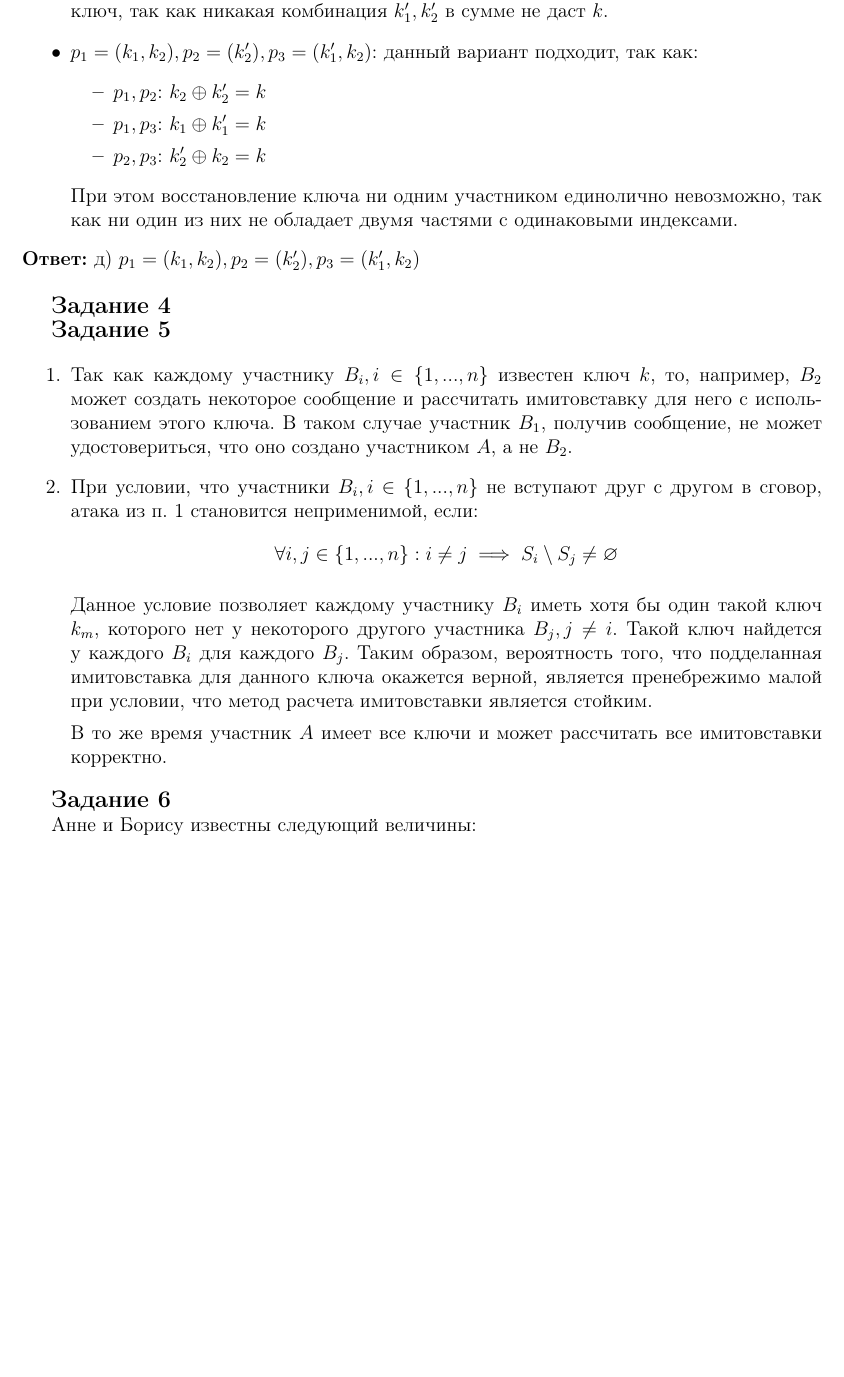
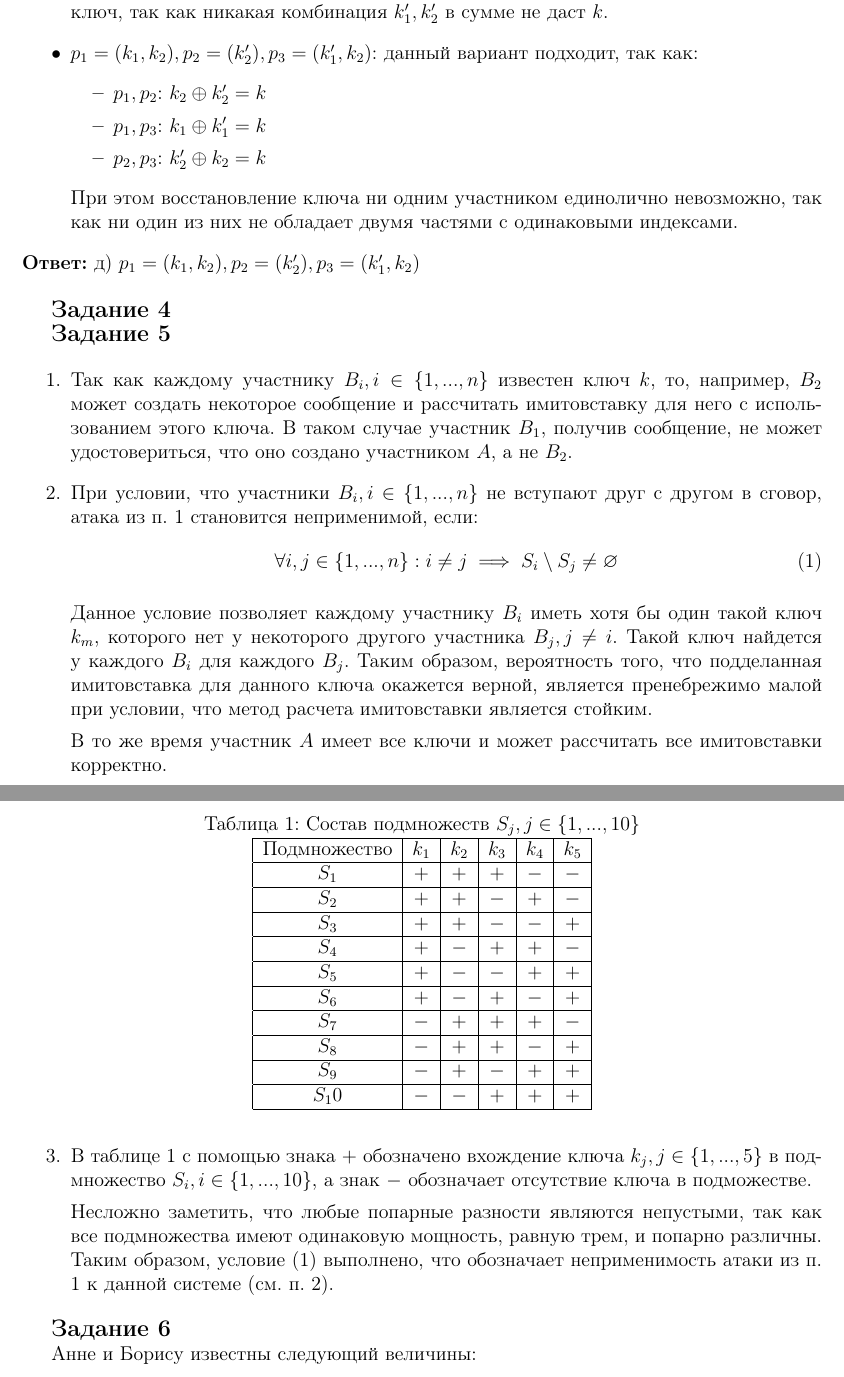
Before and after one commit to GeorgiiFirsov/applied-cryptography, a LaTeX document (HW/HW.tex): part of page 3 of 5 before the commit and two parts of pages 3 and 4 of 6 after it, the two joined at a grey line, cut so that both start at the same text, the shorter picture padded with empty space. Compiled offline with pdfLaTeX.

Commit message:
feat: HW. Task 5.3

```diff
--- a/HW/HW.tex
+++ b/HW/HW.tex
@@ -161,9 +161,10 @@ $p,a,b$); г) вычисление $H^{(n)}$ требует времени $O(\l
 
     \item При условии, что участники $B_i, i \in \{1, ..., n\}$ не вступают друг с другом в сговор, атака из п. 1
         становится неприменимой, если:
-        \begin{equation*}
+        \begin{equation}
             \forall i,j \in \{1,...,n\} : i \ne j \implies S_i \setminus S_j \ne \varnothing
-        \end{equation*}
+            \label{6.2-condition}
+        \end{equation}
 
         Данное условие позволяет каждому участнику $B_i$ иметь хотя бы один такой ключ $k_m$, которого нет у некоторого
         другого участника $B_j, j \ne i$. Такой ключ найдется у каждого $B_i$ для каждого $B_j$. Таким образом, вероятность
@@ -171,6 +172,44 @@ $p,a,b$); г) вычисление $H^{(n)}$ требует времени $O(\l
         метод расчета имитовставки является стойким.
 
         В то же время участник $A$ имеет все ключи и может рассчитать все имитовставки корректно.
+
+    \item В таблице \ref{key-subsets} с помощью знака $+$ обозначено вхождение ключа $k_j, j \in \{1, ..., 5\}$ в подмножество
+        $S_i, i \in \{1, ..., 10\}$, а знак $-$ обозначает отсутствие ключа в подможестве.
+
+        \begin{table}
+            \caption{Состав подмножеств $S_j, j \in \{1, ..., 10\}$}
+            \label{key-subsets}
+            \centering
+            \begin{tabular}{|c|c|c|c|c|c|}
+                \hline
+                Подмножество & $k_1$ & $k_2$ & $k_3$ & $k_4$ & $k_5$ \\
+                \hline
+                $S_1$  & $+$ & $+$ & $+$ & $-$ & $-$ \\
+                \hline
+                $S_2$  & $+$ & $+$ & $-$ & $+$ & $-$ \\
+                \hline
+                $S_3$  & $+$ & $+$ & $-$ & $-$ & $+$ \\
+                \hline
+                $S_4$  & $+$ & $-$ & $+$ & $+$ & $-$ \\
+                \hline
+                $S_5$  & $+$ & $-$ & $-$ & $+$ & $+$ \\
+                \hline
+                $S_6$  & $+$ & $-$ & $+$ & $-$ & $+$ \\
+                \hline
+                $S_7$  & $-$ & $+$ & $+$ & $+$ & $-$ \\
+                \hline
+                $S_8$  & $-$ & $+$ & $+$ & $-$ & $+$ \\
+                \hline
+                $S_9$  & $-$ & $+$ & $-$ & $+$ & $+$ \\
+                \hline
+                $S_10$ & $-$ & $-$ & $+$ & $+$ & $+$ \\
+                \hline
+            \end{tabular}
+        \end{table}
+
+        Несложно заметить, что любые попарные разности являются непустыми, так как все подмножества имеют одинаковую мощность,
+        равную трем, и попарно различны. Таким образом, условие (\ref{6.2-condition}) выполнено, что обозначает неприменимость
+        атаки из п. 1 к данной системе (см. п. 2).
 \end{enumerate}
 
 \mysection{Задание 6}
```
Also changed, not shown: HW/HW.pdf.
